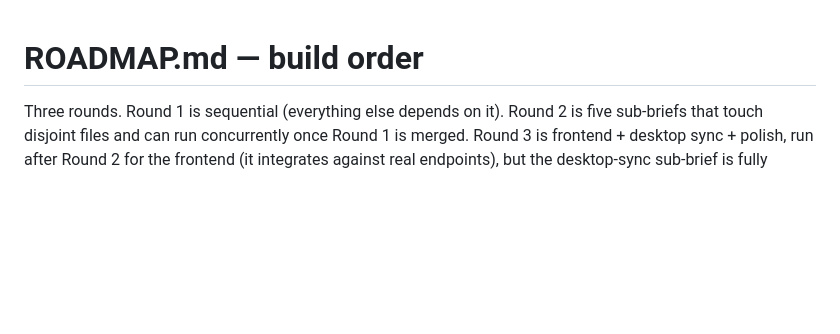
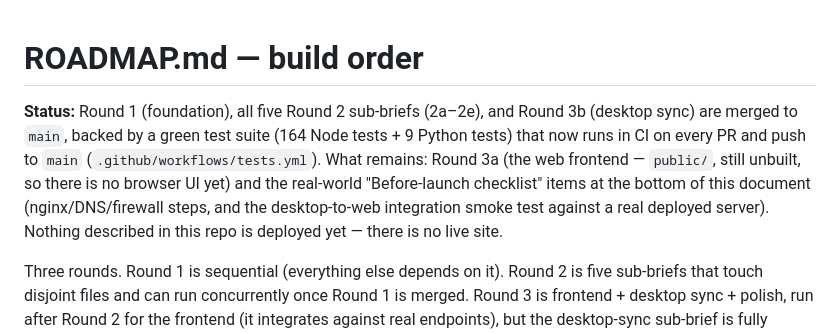
Before and after one commit to schlangens/ir-logger, a Markdown page: ROADMAP.md, the part around the change. GitHub-like rendering; blank space fills up the shorter version.

```diff
--- a/ROADMAP.md
+++ b/ROADMAP.md
@@ -1,4 +1,14 @@
 # ROADMAP.md — build order
+
+**Status:** Round 1 (foundation), all five Round 2 sub-briefs (2a–2e), and
+Round 3b (desktop sync) are merged to `main`, backed by a green test suite
+(164 Node tests + 9 Python tests) that now runs in CI on every PR and push
+to `main` (`.github/workflows/tests.yml`). What remains: Round 3a (the
+web frontend — `public/`, still unbuilt, so there is no browser UI yet)
+and the real-world "Before-launch checklist" items at the bottom of this
+document (nginx/DNS/firewall steps, and the desktop-to-web integration
+smoke test against a real deployed server). Nothing described in this repo
+is deployed yet — there is no live site.
 
 Three rounds. Round 1 is sequential (everything else depends on it). Round
 2 is five sub-briefs that touch disjoint files and can run concurrently
```
Also changed, not shown: readme.md (+84 -7 lines).
